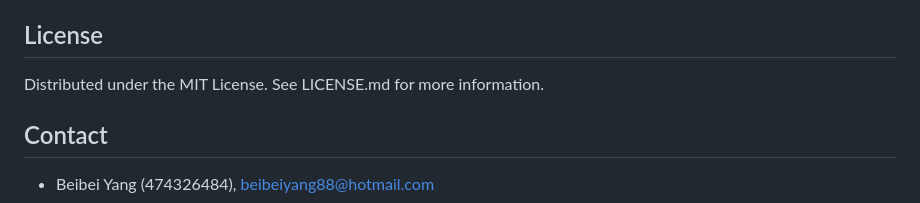
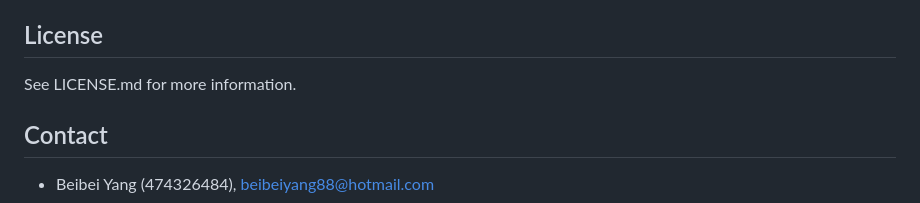
Before and after one commit to yangbeibei88/ml-strength-fitness, a Markdown page: README.md, the part around the change. GitHub-like rendering.

Commit message:
revise license

```diff
--- a/README.md
+++ b/README.md
@@ -95,7 +95,7 @@ fontawesome imported from [node_modules/@fontawesome](./node_modules/@fortawesom
 Leaflet imported from [node_modules/leaflet](./node_modules/leaflet/) to [assets/leaflet](./assets/leaflet/)
 
 ## License
-Distributed under the MIT License. See LICENSE.md for more information.
+See LICENSE.md for more information.
 
 ## Contact
 - Beibei Yang (474326484), [beibeiyang88@hotmail.com](mailto:beibeiyang88@hotmail.com)
```
